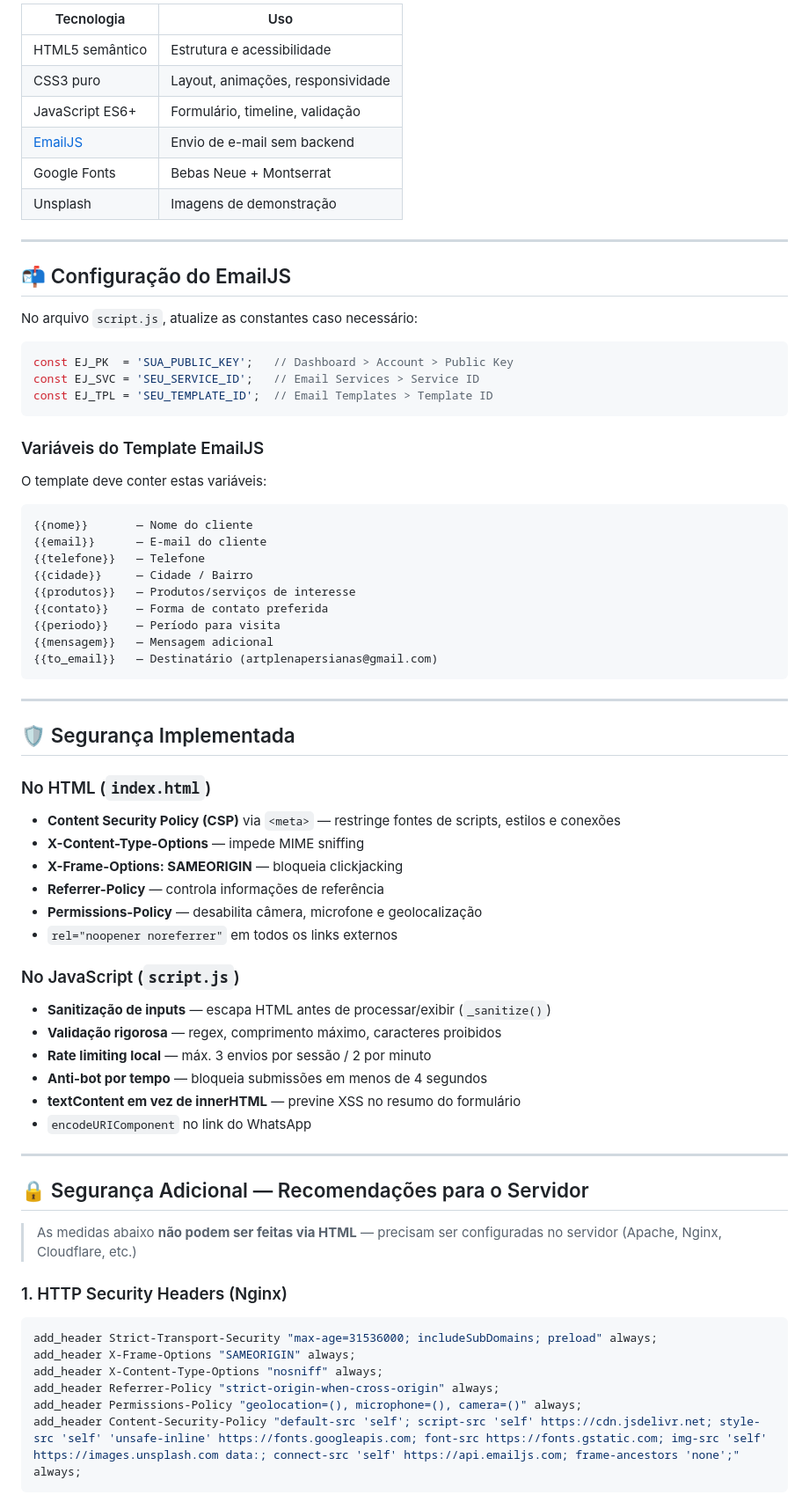
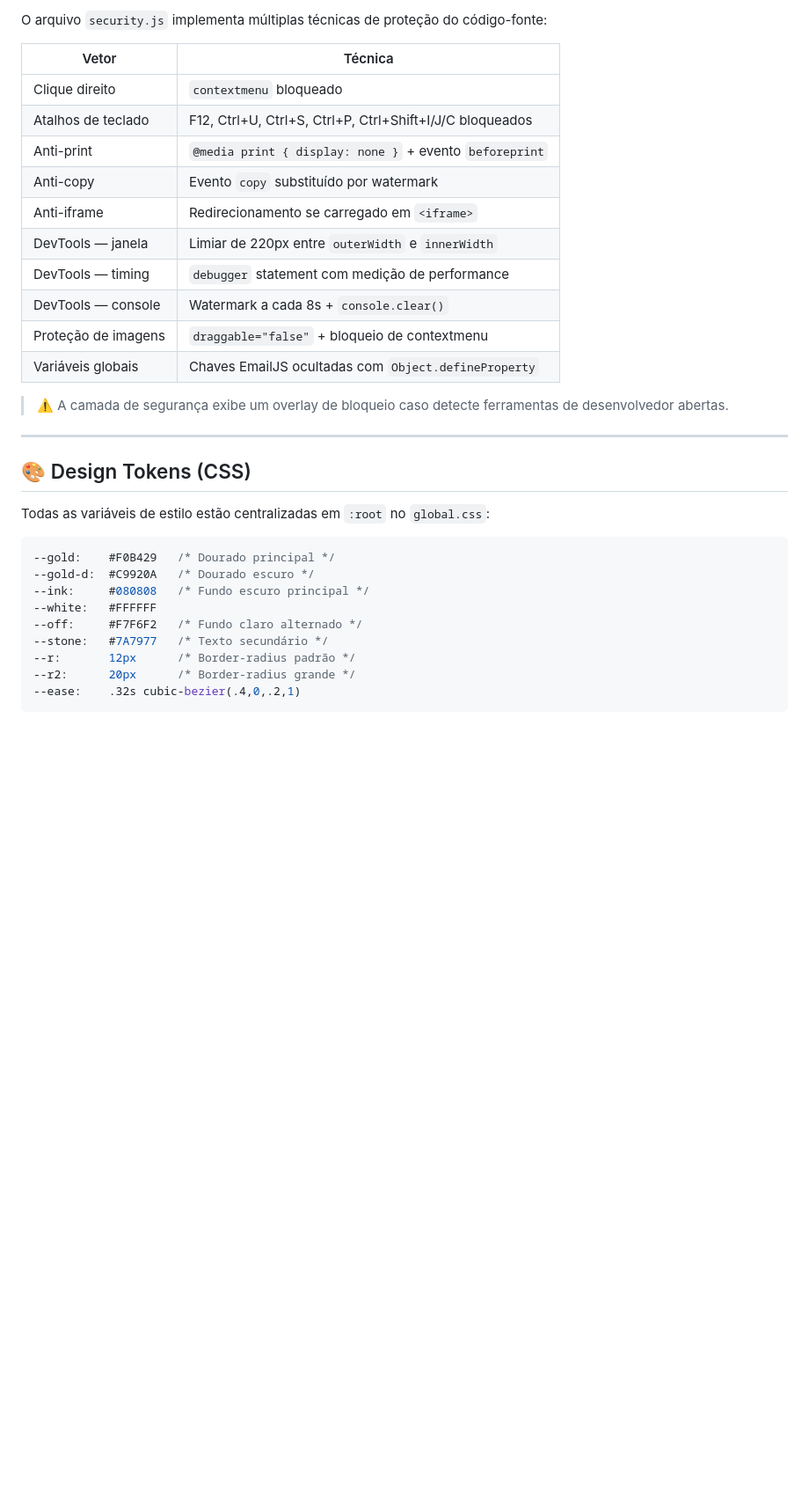
Before and after one commit to DanielLopes31/Empresa, a Markdown page: readme.md, the part around one of its changes. Shown at 88% size. GitHub-like rendering; blank space fills up the shorter version.

````diff
--- a/readme.md
+++ b/readme.md
@@ -56,74 +81,36 @@ artplena/
 
-| Tecnologia | Uso |
+O arquivo `security.js` implementa múltiplas técnicas de proteção do código-fonte:
+
+| Vetor | Técnica |
 |---|---|
-| HTML5 semântico | Estrutura e acessibilidade |
-| CSS3 puro | Layout, animações, responsividade |
-| JavaScript ES6+ | Formulário, timeline, validação |
-| [EmailJS](https://www.emailjs.com/) | Envio de e-mail sem backend |
-| Google Fonts | Bebas Neue + Montserrat |
-| Unsplash | Imagens de demonstração |
+| Clique direito | `contextmenu` bloqueado |
+| Atalhos de teclado | F12, Ctrl+U, Ctrl+S, Ctrl+P, Ctrl+Shift+I/J/C bloqueados |
+| Anti-print | `@media print { display: none }` + evento `beforeprint` |
+| Anti-copy | Evento `copy` substituído por watermark |
+| Anti-iframe | Redirecionamento se carregado em `<iframe>` |
+| DevTools — janela | Limiar de 220px entre `outerWidth` e `innerWidth` |
+| DevTools — timing | `debugger` statement com medição de performance |
+| DevTools — console | Watermark a cada 8s + `console.clear()` |
+| Proteção de imagens | `draggable="false"` + bloqueio de contextmenu |
+| Variáveis globais | Chaves EmailJS ocultadas com `Object.defineProperty` |
+
+> ⚠️ A camada de segurança exibe um overlay de bloqueio caso detecte ferramentas de desenvolvedor abertas.
 
 ---
 
-## 📬 Configuração do EmailJS
+## 🎨 Design Tokens (CSS)
 
-No arquivo `script.js`, atualize as constantes caso necessário:
+Todas as variáveis de estilo estão centralizadas em `:root` no `global.css`:
 
-```js
-const EJ_PK  = 'SUA_PUBLIC_KEY';   // Dashboard > Account > Public Key
-const EJ_SVC = 'SEU_SERVICE_ID';   // Email Services > Service ID
-const EJ_TPL = 'SEU_TEMPLATE_ID';  // Email Templates > Template ID
+```css
+--gold:    #F0B429   /* Dourado principal */
+--gold-d:  #C9920A   /* Dourado escuro */
+--ink:     #080808   /* Fundo escuro principal */
+--white:   #FFFFFF
+--off:     #F7F6F2   /* Fundo claro alternado */
+--stone:   #7A7977   /* Texto secundário */
+--r:       12px      /* Border-radius padrão */
+--r2:      20px      /* Border-radius grande */
+--ease:    .32s cubic-bezier(.4,0,.2,1)
 ```
 
-### Variáveis do Template EmailJS
-
-O template deve conter estas variáveis:
-
-```
-{{nome}}       — Nome do cliente
-{{email}}      — E-mail do cliente
-{{telefone}}   — Telefone
-{{cidade}}     — Cidade / Bairro
-{{produtos}}   — Produtos/serviços de interesse
-{{contato}}    — Forma de contato preferida
-{{periodo}}    — Período para visita
-{{mensagem}}   — Mensagem adicional
-{{to_email}}   — Destinatário (artplenapersianas@gmail.com)
-```
-
----
-
-## 🛡️ Segurança Implementada
-
-### No HTML (`index.html`)
-- **Content Security Policy (CSP)** via `<meta>` — restringe fontes de scripts, estilos e conexões
-- **X-Content-Type-Options** — impede MIME sniffing
-- **X-Frame-Options: SAMEORIGIN** — bloqueia clickjacking
-- **Referrer-Policy** — controla informações de referência
-- **Permissions-Policy** — desabilita câmera, microfone e geolocalização
-- `rel="noopener noreferrer"` em todos os links externos
-
-### No JavaScript (`script.js`)
-- **Sanitização de inputs** — escapa HTML antes de processar/exibir (`_sanitize()`)
-- **Validação rigorosa** — regex, comprimento máximo, caracteres proibidos
-- **Rate limiting local** — máx. 3 envios por sessão / 2 por minuto
-- **Anti-bot por tempo** — bloqueia submissões em menos de 4 segundos
-- **textContent em vez de innerHTML** — previne XSS no resumo do formulário
-- `encodeURIComponent` no link do WhatsApp
-
----
-
-## 🔒 Segurança Adicional — Recomendações para o Servidor
-
-> As medidas abaixo **não podem ser feitas via HTML** — precisam ser configuradas no servidor (Apache, Nginx, Cloudflare, etc.)
-
-### 1. HTTP Security Headers (Nginx)
-```nginx
-add_header Strict-Transport-Security "max-age=31536000; includeSubDomains; preload" always;
-add_header X-Frame-Options "SAMEORIGIN" always;
-add_header X-Content-Type-Options "nosniff" always;
-add_header Referrer-Policy "strict-origin-when-cross-origin" always;
-add_header Permissions-Policy "geolocation=(), microphone=(), camera=()" always;
-add_header Content-Security-Policy "default-src 'self'; script-src 'self' https://cdn.jsdelivr.net; style-src 'self' 'unsafe-inline' https://fonts.googleapis.com; font-src https://fonts.gstatic.com; img-src 'self' https://images.unsplash.com data:; connect-src 'self' https://api.emailjs.com; frame-ancestors 'none';" always;
-```
-
````
Also changed, not shown: other parts of readme.md (+81 -81 lines).
